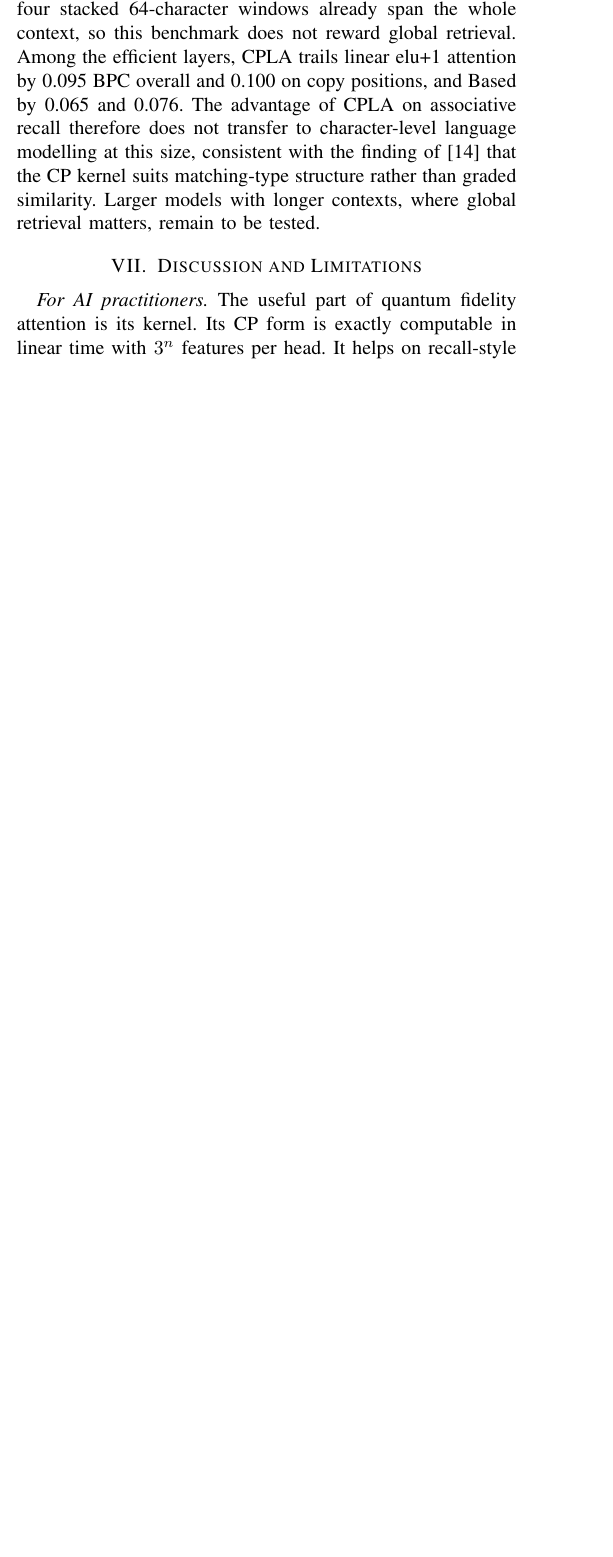
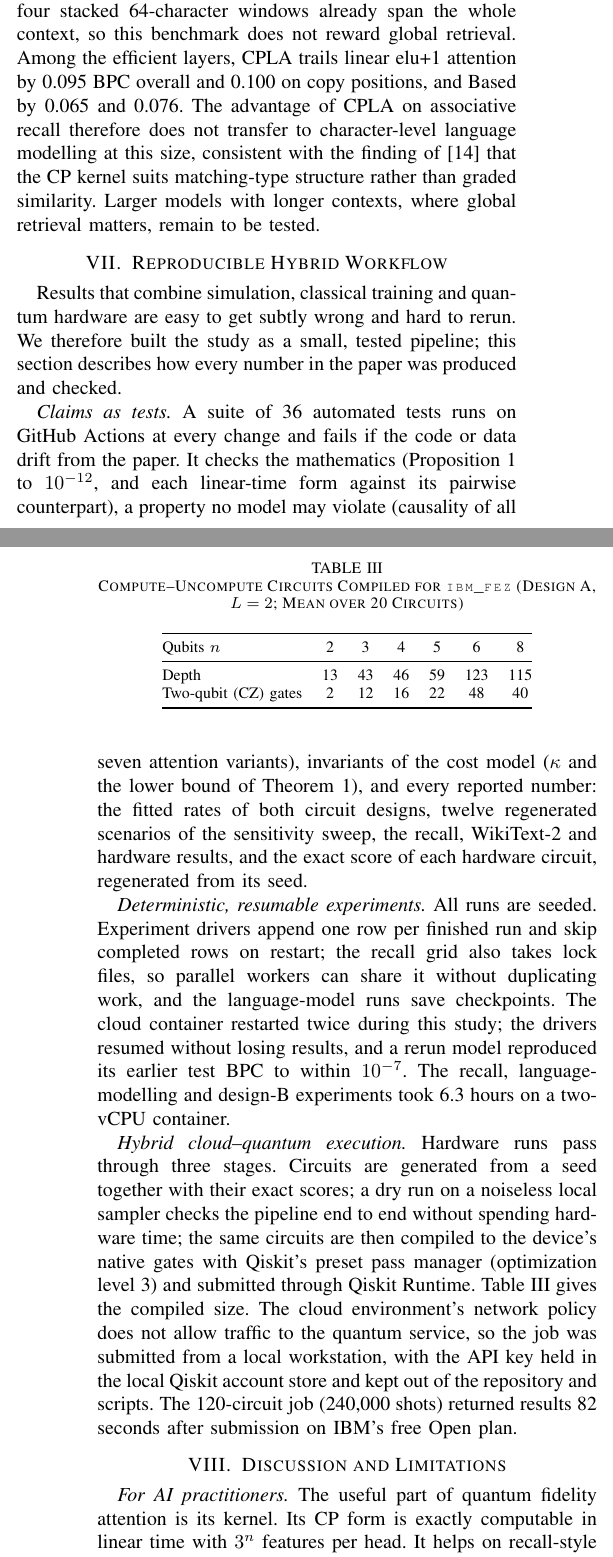
Before and after one commit to Chandra953/Quantum-Attention-Cost, a LaTeX paper (paper/paper.tex): part of one column of page 5 of 6 before the commit and two parts of the columns of pages 5 and 6 of 7 after it, the two joined at a grey line, cut so that both start at the same text, the shorter picture padded with empty space. Compiled offline with pdfLaTeX.

Commit message:
Paper: reproducible hybrid workflow section; pin Qiskit versions so CI matches the paper
Co-Authored-By: Claude Opus 5.5 <noreply@anthropic.com>
Claude-Session: https://claude.ai/code/session_01LHVF2YUsH2i9ebw4rSKt1R

```diff
--- a/paper/paper.tex
+++ b/paper/paper.tex
@@ -287,6 +288,34 @@ Based, $d'{=}8$ (73)    & 2.016$\pm$.002 & 1.379$\pm$.000 \\
 \textit{No global layer helps at this scale, and \cpla{} is the weakest.} The window-only control matches softmax attention, because four stacked 64-character windows already span the whole context, so this benchmark does not reward global retrieval. Among the efficient layers, \cpla{} trails linear elu+1 attention by 0.095 BPC overall and 0.100 on copy positions, and Based by 0.065 and 0.076. The advantage of \cpla{} on associative recall therefore does not transfer to character-level language modelling at this size, consistent with the finding of~\cite{singuru2026fidelity} that the CP kernel suits matching-type structure rather than graded similarity. Larger models with longer contexts, where global retrieval matters, remain to be tested.
 
 % ===========================================================================
+\section{Reproducible Hybrid Workflow}
+\label{sec:workflow}
+% ===========================================================================
+
+Results that combine simulation, classical training and quantum hardware are easy to get subtly wrong and hard to rerun. We therefore built the study as a small, tested pipeline; this section describes how every number in the paper was produced and checked.
+
+\textit{Claims as tests.} A suite of 36 automated tests runs on GitHub Actions at every change and fails if the code or data drift from the paper. It checks the mathematics (Proposition~\ref{prop:three} to $10^{-12}$, and each linear-time form against its pairwise counterpart), a property no model may violate (causality of all seven attention variants), invariants of the cost model ($\kappa$ and the lower bound of Theorem~\ref{thm:quantum}), and every reported number: the fitted rates of both circuit designs, twelve regenerated scenarios of the sensitivity sweep, the recall, WikiText-2 and hardware results, and the exact score of each hardware circuit, regenerated from its seed.
+
+\textit{Deterministic, resumable experiments.} All runs are seeded. Experiment drivers append one row per finished run and skip completed rows on restart; the recall grid also takes lock files, so parallel workers can share it without duplicating work, and the language-model runs save checkpoints. The cloud container restarted twice during this study; the drivers resumed without losing results, and a rerun model reproduced its earlier test BPC to within $10^{-7}$. The recall, language-modelling and design-B experiments took 6.3 hours on a two-vCPU container.
+
+\textit{Hybrid cloud--quantum execution.} Hardware runs pass through three stages. Circuits are generated from a seed together with their exact scores; a dry run on a noiseless local sampler checks the pipeline end to end without spending hardware time; the same circuits are then compiled to the device's native gates with Qiskit's preset pass manager (optimization level 3) and submitted through Qiskit Runtime. Table~\ref{tab:compile} gives the compiled size. The cloud environment's network policy does not allow traffic to the quantum service, so the job was submitted from a local workstation, with the API key held in the local Qiskit account store and kept out of the repository and scripts. The 120-circuit job (240{,}000 shots) returned results 82 seconds after submission on IBM's free Open plan.
+
+\begin{table}[t]
+\caption{Compute--Uncompute Circuits Compiled for \texttt{ibm\_fez} (Design A, $L=2$; Mean over 20 Circuits)}
+\label{tab:compile}
+\centering
+\setlength{\tabcolsep}{5pt}
+\begin{tabular}{@{}lcccccc@{}}
+\toprule
+Qubits $n$ & 2 & 3 & 4 & 5 & 6 & 8 \\
+\midrule
+Depth & 13 & 43 & 46 & 59 & 123 & 115 \\
+Two-qubit (CZ) gates & 2 & 12 & 16 & 22 & 48 & 40 \\
+\bottomrule
+\end{tabular}
+\end{table}
+
+% ===========================================================================
 \section{Discussion and Limitations}
 % ===========================================================================
 
@@ -300,7 +329,7 @@ Based, $d'{=}8$ (73)    & 2.016$\pm$.002 & 1.379$\pm$.000 \\
 \section{Conclusion}
 % ===========================================================================
 
-With current gradient methods and hardware, quantum fidelity attention is useful as a kernel and does not offer a training speedup. Its score mean and gradient variance decay as $2^{-n}$ and $4^{-n}$ in two circuit designs and on IBM hardware, and with these laws we proved that any regime where hardware beats exact classical simulation demands a training time proportional to $\kappa^2/R_s^2$: from 1.5 days per step at $10^6$ shots/s to 64 years at $10^4$ with parameter-shift gradients. Only a backpropagation-like gradient estimator combined with high shot rates would bring training within reach. What Transformers can borrow is the cosine-product kernel itself: computed exactly in linear time with $3^n$ features, it retains associative recall at a fixed state size where additive linear attention collapses, although Based's Taylor kernel remains stronger; on character-level WikiText-2 it brings no gain, so its benefit is specific to recall. Future work should combine CP and Taylor features, test the kernel in larger language models with longer contexts, and look for efficient gradient estimators and for local, non-pairwise readouts, since our bounds do not rule these out.
+With current gradient methods and hardware, quantum fidelity attention is useful as a kernel and does not offer a training speedup. Its score mean and gradient variance decay as $2^{-n}$ and $4^{-n}$ in two circuit designs and on IBM hardware, and with these laws we proved that any regime where hardware beats exact classical simulation demands a training time proportional to $\kappa^2/R_s^2$: from 1.5 days per step at $10^6$ shots/s to 64 years at $10^4$ with parameter-shift gradients. Only a backpropagation-like gradient estimator combined with high shot rates would bring training within reach. What Transformers can borrow is the cosine-product kernel itself: computed exactly in linear time with $3^n$ features, it retains associative recall at a fixed state size where additive linear attention collapses, although Based's Taylor kernel remains stronger; on character-level WikiText-2 it brings no gain, so its benefit is specific to recall. Because every result is regenerated and checked automatically, these conclusions can be rerun as hardware and gradient methods improve. Future work should combine CP and Taylor features, test the kernel in larger language models with longer contexts, and look for efficient gradient estimators and for local, non-pairwise readouts, since our bounds do not rule these out.
 
 \section*{Code and Data Availability}
 Code, raw results and figure scripts for the scaling measurements, cost analysis and recall experiments are available at \url{https://github.com/Chandra953/Quantum-Attention-Cost}.
```
Also changed, not shown: requirements.txt (+2 -0 lines), README.md, paper/Quantum_Attention_Kernel_Not_Yet_Speedup.pdf, paper/paper.tex (5 more changed lines), 1 other file.
